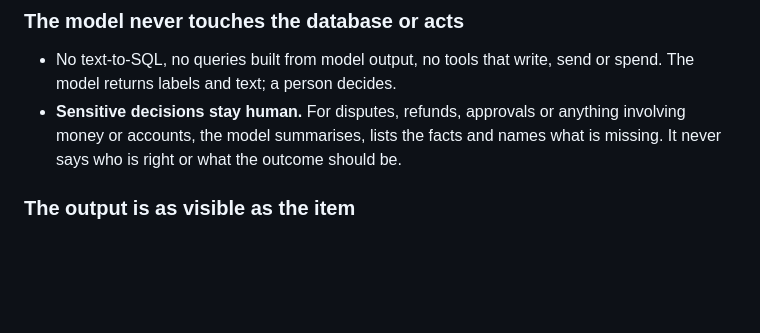
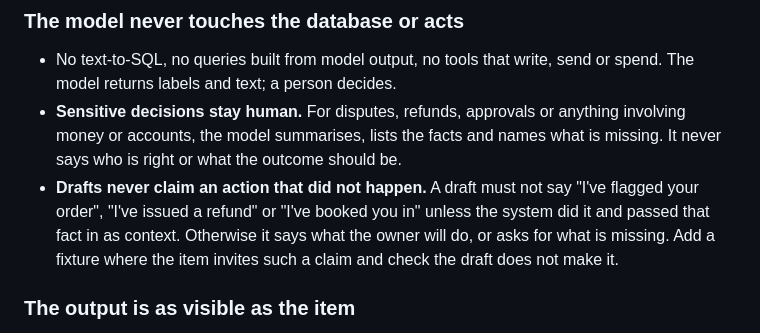
Before and after one commit to mgamalhz/smart-inbox, a Markdown page: skills/smart-inbox/SKILL.md, the part around the change. Drawn GitHub-style; blank space fills up the shorter version.

Commit message:
feat(skill): forbid drafts that claim an action that did not happen

```diff
--- a/skills/smart-inbox/SKILL.md
+++ b/skills/smart-inbox/SKILL.md
@@ -102,6 +102,11 @@ See [Evaluate](#evaluate) and [Verify](#verify), then hand over with the
   anything involving money or accounts, the model summarises, lists the facts
   and names what is missing. It never says who is right or what the outcome
   should be.
+- **Drafts never claim an action that did not happen.** A draft must not say
+  "I've flagged your order", "I've issued a refund" or "I've booked you in"
+  unless the system did it and passed that fact in as context. Otherwise it
+  says what the owner will do, or asks for what is missing. Add a fixture where
+  the item invites such a claim and check the draft does not make it.
 
 ### The output is as visible as the item
 
```
Also changed, not shown: 1 other file.
